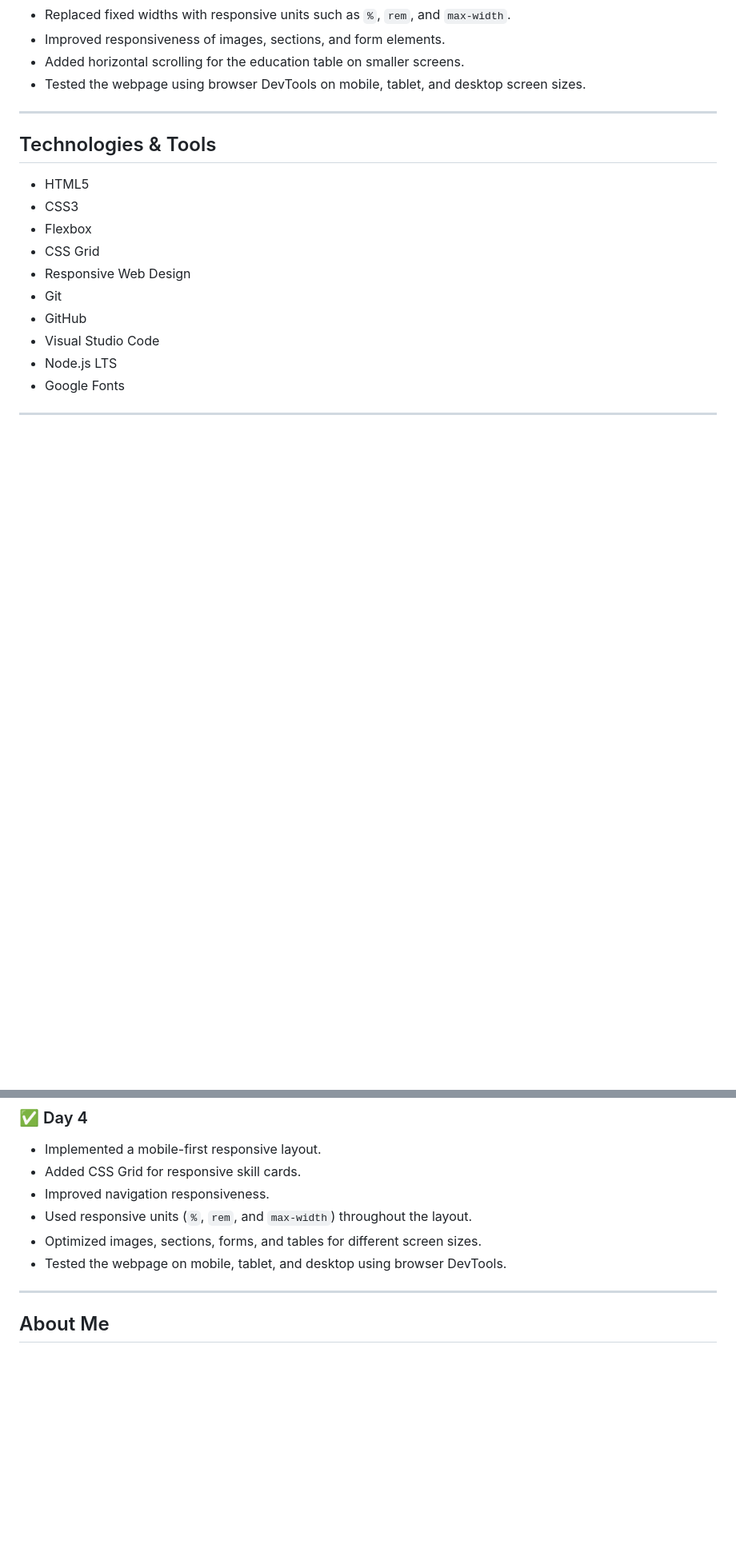
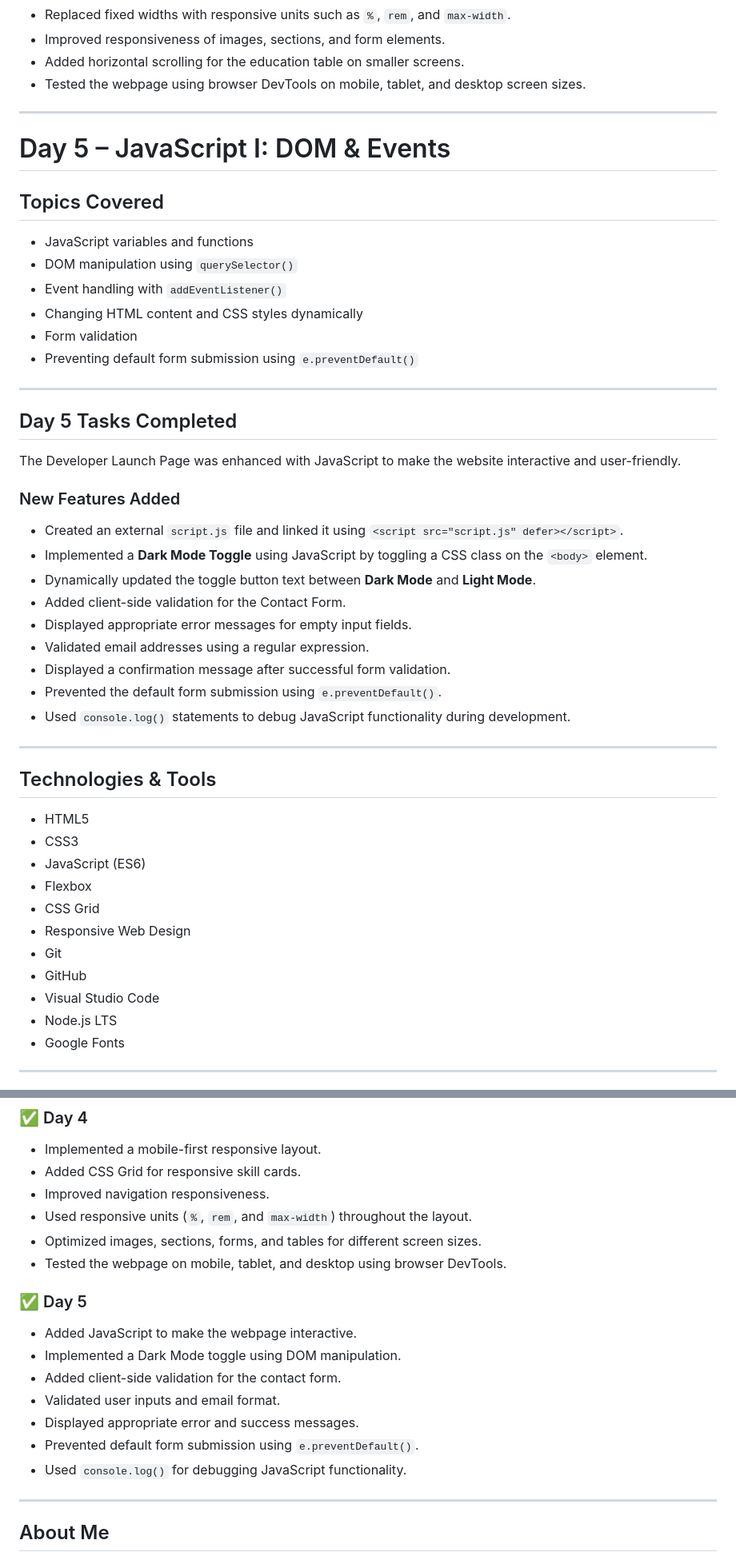
Before and after one commit to Laxmiharika522/zyora-internship, a Markdown page: README.md, 2 parts joined by grey strips. Shown at 80% size. GitHub-like rendering; blank space fills up the shorter version.

Commit message:
update README with Day 5 JavaScript progress

```diff
--- a/README.md
+++ b/README.md
@@ -132,10 +132,42 @@ The Developer Launch Page was enhanced to provide an optimal experience across m
 
 ---
 
+# Day 5 – JavaScript I: DOM & Events
+
+## Topics Covered
+
+- JavaScript variables and functions
+- DOM manipulation using `querySelector()`
+- Event handling with `addEventListener()`
+- Changing HTML content and CSS styles dynamically
+- Form validation
+- Preventing default form submission using `e.preventDefault()`
+
+---
+
+## Day 5 Tasks Completed
+
+The Developer Launch Page was enhanced with JavaScript to make the website interactive and user-friendly.
+
+### New Features Added
+
+- Created an external `script.js` file and linked it using `<script src="script.js" defer></script>`.
+- Implemented a **Dark Mode Toggle** using JavaScript by toggling a CSS class on the `<body>` element.
+- Dynamically updated the toggle button text between **Dark Mode** and **Light Mode**.
+- Added client-side validation for the Contact Form.
+- Displayed appropriate error messages for empty input fields.
+- Validated email addresses using a regular expression.
+- Displayed a confirmation message after successful form validation.
+- Prevented the default form submission using `e.preventDefault()`.
+- Used `console.log()` statements to debug JavaScript functionality during development.
+
+---
+
 ## Technologies & Tools
 
 - HTML5
 - CSS3
+- JavaScript (ES6)
 - Flexbox
 - CSS Grid
 - Responsive Web Design
@@ -210,6 +244,16 @@ zyora-internship/
 - Optimized images, sections, forms, and tables for different screen sizes.
 - Tested the webpage on mobile, tablet, and desktop using browser DevTools.
 
+### ✅ Day 5
+
+- Added JavaScript to make the webpage interactive.
+- Implemented a Dark Mode toggle using DOM manipulation.
+- Added client-side validation for the contact form.
+- Validated user inputs and email format.
+- Displayed appropriate error and success messages.
+- Prevented default form submission using `e.preventDefault()`.
+- Used `console.log()` for debugging JavaScript functionality.
+
 ---
 
 ## About Me
```
Also changed, not shown: other parts of README.md (+2 -0 lines).
